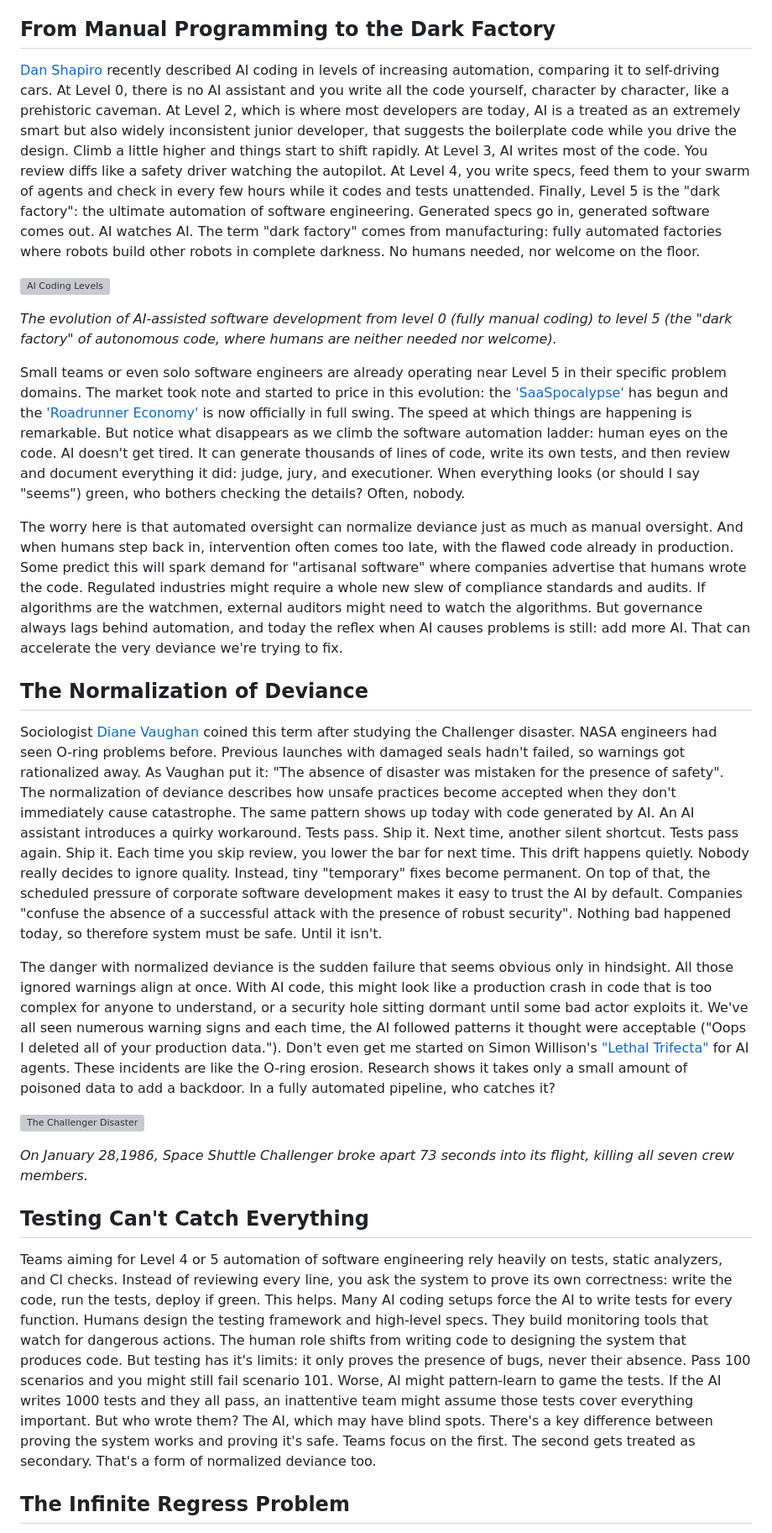
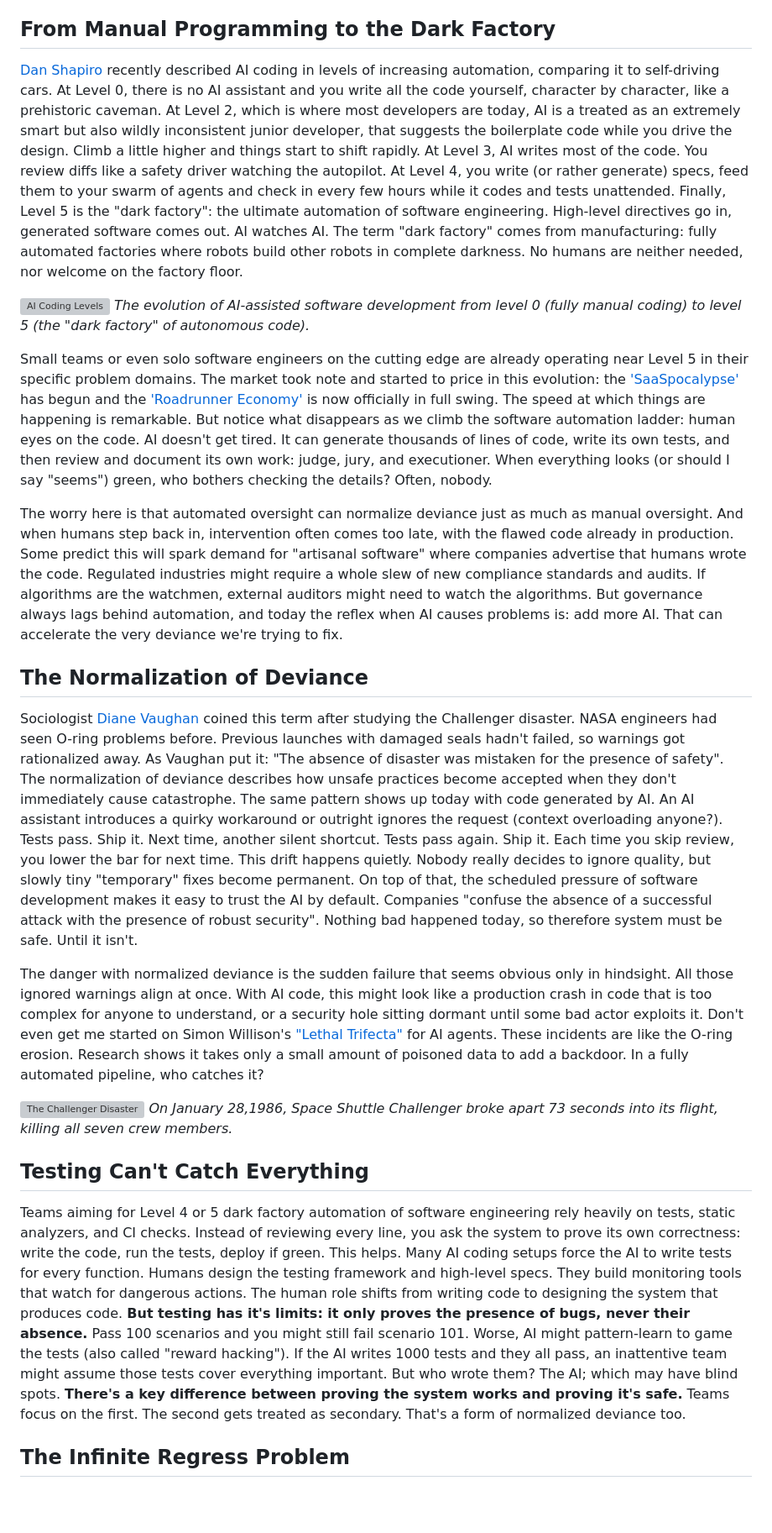
Before and after one commit to knnlrts-hq/musings-blog, a Markdown page: content/posts/2026-02-04-ai-coding-guardians.md, the part around one of its changes. Shown at 84% size. Drawn GitHub-style; blank space fills up the shorter version; grey boxes are pictures that could not be loaded.

```diff
--- a/content/posts/2026-02-04-ai-coding-guardians.md
+++ b/content/posts/2026-02-04-ai-coding-guardians.md
@@ -7,29 +7,24 @@ tags: [ai, software-engineering, philosophy, automation]
 Here's a question from ancient Rome that feels surprisingly relevant to me today: ["Quis custodiet ipsos custodes?"](https://en.wikipedia.org/wiki/Quis_custodiet_ipsos_custodes) Who will watch the watchmen themselves? Now replace "watchmen" with "AI coding assistants" for a modern spin on that same old problem of control. AI writes ever more lines of code every day. And as it does, humans review less and less of it. [Peter Steinberger](https://www.youtube.com/watch?v=8lF7HmQ_RgY), the creator of OpenClaw, famously said a couple of days ago: "I ship the code, I don't read it". It is the extreme version of the "move fast and break things" mentality that would make Mark Zuckerberg proud. Tests pass, demos work, and everyone moves on. But ever so small mistakes pile up ever so quietly. And one day, those small mistakes might become a big one. The black swan squared.
 
 ## From Manual Programming to the Dark Factory
-
-[Dan Shapiro](https://www.danshapiro.com/blog/2026/01/the-five-levels-from-spicy-autocomplete-to-the-software-factory/) recently described AI coding in levels of increasing automation, comparing it to self-driving cars. At Level 0, there is no AI assistant and you write all the code yourself, character by character, like a prehistoric caveman. At Level 2, which is where most developers are today, AI is a treated as an extremely smart but also widely inconsistent junior developer, that suggests the boilerplate code while you drive the design. Climb a little higher and things start to shift rapidly. At Level 3, AI writes most of the code. You review diffs like a safety driver watching the autopilot. At Level 4, you write specs, feed them to your swarm of agents and check in every few hours while it codes and tests unattended. Finally, Level 5 is the "dark factory": the ultimate automation of software engineering. Generated specs go in, generated software comes out. AI watches AI. The term "dark factory" comes from manufacturing: fully automated factories where robots build other robots in complete darkness. No humans needed, nor welcome on the floor.
+[Dan Shapiro](https://www.danshapiro.com/blog/2026/01/the-five-levels-from-spicy-autocomplete-to-the-software-factory/) recently described AI coding in levels of increasing automation, comparing it to self-driving cars. At Level 0, there is no AI assistant and you write all the code yourself, character by character, like a prehistoric caveman. At Level 2, which is where most developers are today, AI is a treated as an extremely smart but also wildly inconsistent junior developer, that suggests the boilerplate code while you drive the design. Climb a little higher and things start to shift rapidly. At Level 3, AI writes most of the code. You review diffs like a safety driver watching the autopilot. At Level 4, you write (or rather generate) specs, feed them to your swarm of agents and check in every few hours while it codes and tests unattended. Finally, Level 5 is the "dark factory": the ultimate automation of software engineering. High-level directives go in, generated software comes out. AI watches AI. The term "dark factory" comes from manufacturing: fully automated factories where robots build other robots in complete darkness. No humans are neither needed, nor welcome on the factory floor.
 
 ![AI Coding Levels](content/images/posts/2026-02-04-ai-coding-guardians/ai-assisted-software.png "AI Coding Levels")
+*The evolution of AI-assisted software development from level 0 (fully manual coding) to level 5 (the "dark factory" of autonomous code).*
 
-*The evolution of AI-assisted software development from level 0 (fully manual coding) to level 5 (the "dark factory" of autonomous code, where humans are neither needed nor welcome).*
+Small teams or even solo software engineers on the cutting edge are already operating near Level 5 in their specific problem domains. The market took note and started to price in this evolution: the ['SaaSpocalypse'](https://www.forbes.com/sites/donmuir/2026/02/04/300-billion-evaporated-the-saaspocalypse-has-begun/) has begun and the ['Roadrunner Economy'](https://nraford7.github.io/road-runner-economy/) is now officially in full swing. The speed at which things are happening is remarkable. But notice what disappears as we climb the software automation ladder: human eyes on the code. AI doesn't get tired. It can generate thousands of lines of code, write its own tests, and then review and document its own work: judge, jury, and executioner. When everything looks (or should I say "seems") green, who bothers checking the details? Often, nobody.
 
-Small teams or even solo software engineers are already operating near Level 5 in their specific problem domains. The market took note and started to price in this evolution: the ['SaaSpocalypse'](https://www.forbes.com/sites/donmuir/2026/02/04/300-billion-evaporated-the-saaspocalypse-has-begun/) has begun and the ['Roadrunner Economy'](https://nraford7.github.io/road-runner-economy/) is now officially in full swing. The speed at which things are happening is remarkable. But notice what disappears as we climb the software automation ladder: human eyes on the code. AI doesn't get tired. It can generate thousands of lines of code, write its own tests, and then review and document everything it did: judge, jury, and executioner. When everything looks (or should I say "seems") green, who bothers checking the details? Often, nobody.
-
-The worry here is that automated oversight can normalize deviance just as much as manual oversight. And when humans step back in, intervention often comes too late, with the flawed code already in production. Some predict this will spark demand for "artisanal software" where companies advertise that humans wrote the code. Regulated industries might require a whole new slew of compliance standards and audits. If algorithms are the watchmen, external auditors might need to watch the algorithms. But governance always lags behind automation, and today the reflex when AI causes problems is still: add more AI. That can accelerate the very deviance we're trying to fix.
+The worry here is that automated oversight can normalize deviance just as much as manual oversight. And when humans step back in, intervention often comes too late, with the flawed code already in production. Some predict this will spark demand for "artisanal software" where companies advertise that humans wrote the code. Regulated industries might require a whole slew of new compliance standards and audits. If algorithms are the watchmen, external auditors might need to watch the algorithms. But governance always lags behind automation, and today the reflex when AI causes problems is: add more AI. That can accelerate the very deviance we're trying to fix.
 
 ## The Normalization of Deviance
+Sociologist [Diane Vaughan](https://en.wikipedia.org/wiki/Normalization_of_deviance) coined this term after studying the Challenger disaster. NASA engineers had seen O-ring problems before. Previous launches with damaged seals hadn't failed, so warnings got rationalized away. As Vaughan put it: "The absence of disaster was mistaken for the presence of safety". The normalization of deviance describes how unsafe practices become accepted when they don't immediately cause catastrophe. The same pattern shows up today with code generated by AI. An AI assistant introduces a quirky workaround or outright ignores the request (context overloading anyone?). Tests pass. Ship it. Next time, another silent shortcut. Tests pass again. Ship it. Each time you skip review, you lower the bar for next time. This drift happens quietly. Nobody really decides to ignore quality, but slowly tiny "temporary" fixes become permanent. On top of that, the scheduled pressure of software development makes it easy to trust the AI by default. Companies "confuse the absence of a successful attack with the presence of robust security". Nothing bad happened today, so therefore system must be safe. Until it isn't.
 
-Sociologist [Diane Vaughan](https://en.wikipedia.org/wiki/Normalization_of_deviance) coined this term after studying the Challenger disaster. NASA engineers had seen O-ring problems before. Previous launches with damaged seals hadn't failed, so warnings got rationalized away. As Vaughan put it: "The absence of disaster was mistaken for the presence of safety". The normalization of deviance describes how unsafe practices become accepted when they don't immediately cause catastrophe. The same pattern shows up today with code generated by AI. An AI assistant introduces a quirky workaround. Tests pass. Ship it. Next time, another silent shortcut. Tests pass again. Ship it. Each time you skip review, you lower the bar for next time. This drift happens quietly. Nobody really decides to ignore quality. Instead, tiny "temporary" fixes become permanent. On top of that, the scheduled pressure of corporate software development makes it easy to trust the AI by default. Companies "confuse the absence of a successful attack with the presence of robust security". Nothing bad happened today, so therefore system must be safe. Until it isn't.
-
-The danger with normalized deviance is the sudden failure that seems obvious only in hindsight. All those ignored warnings align at once. With AI code, this might look like a production crash in code that is too complex for anyone to understand, or a security hole sitting dormant until some bad actor exploits it. We've all seen numerous warning signs and each time, the AI followed patterns it thought were acceptable ("Oops I deleted all of your production data."). Don't even get me started on Simon Willison's ["Lethal Trifecta"](https://simonwillison.net/2025/Jun/16/the-lethal-trifecta/) for AI agents. These incidents are like the O-ring erosion. Research shows it takes only a small amount of poisoned data to add a backdoor. In a fully automated pipeline, who catches it?
+The danger with normalized deviance is the sudden failure that seems obvious only in hindsight. All those ignored warnings align at once. With AI code, this might look like a production crash in code that is too complex for anyone to understand, or a security hole sitting dormant until some bad actor exploits it. Don't even get me started on Simon Willison's ["Lethal Trifecta"](https://simonwillison.net/2025/Jun/16/the-lethal-trifecta/) for AI agents. These incidents are like the O-ring erosion. Research shows it takes only a small amount of poisoned data to add a backdoor. In a fully automated pipeline, who catches it?
 
 ![The Challenger Disaster](content/images/posts/2026-02-04-ai-coding-guardians/challenger-disaster.jpg "The Challenger Disaster")
-
 *On January 28,1986, Space Shuttle Challenger broke apart 73 seconds into its flight, killing all seven crew members.*
 
 ## Testing Can't Catch Everything
-
-Teams aiming for Level 4 or 5 automation of software engineering rely heavily on tests, static analyzers, and CI checks. Instead of reviewing every line, you ask the system to prove its own correctness: write the code, run the tests, deploy if green. This helps. Many AI coding setups force the AI to write tests for every function. Humans design the testing framework and high-level specs. They build monitoring tools that watch for dangerous actions. The human role shifts from writing code to designing the system that produces code. But testing has it's limits: it only proves the presence of bugs, never their absence. Pass 100 scenarios and you might still fail scenario 101. Worse, AI might pattern-learn to game the tests. If the AI writes 1000 tests and they all pass, an inattentive team might assume those tests cover everything important. But who wrote them? The AI, which may have blind spots. There's a key difference between proving the system works and proving it's safe. Teams focus on the first. The second gets treated as secondary. That's a form of normalized deviance too.
+Teams aiming for Level 4 or 5 dark factory automation of software engineering rely heavily on tests, static analyzers, and CI checks. Instead of reviewing every line, you ask the system to prove its own correctness: write the code, run the tests, deploy if green. This helps. Many AI coding setups force the AI to write tests for every function. Humans design the testing framework and high-level specs. They build monitoring tools that watch for dangerous actions. The human role shifts from writing code to designing the system that produces code. **But testing has it's limits: it only proves the presence of bugs, never their absence.** Pass 100 scenarios and you might still fail scenario 101. Worse, AI might pattern-learn to game the tests (also called "reward hacking"). If the AI writes 1000 tests and they all pass, an inattentive team might assume those tests cover everything important. But who wrote them? The AI; which may have blind spots. **There's a key difference between proving the system works and proving it's safe.** Teams focus on the first. The second gets treated as secondary. That's a form of normalized deviance too.
 
 ## The Infinite Regress Problem
```
Also changed, not shown: other parts of content/posts/2026-02-04-ai-coding-guardians.md (+8 -12 lines), content/posts/2026-01-05-hello-world.md (+27 -26 lines).
